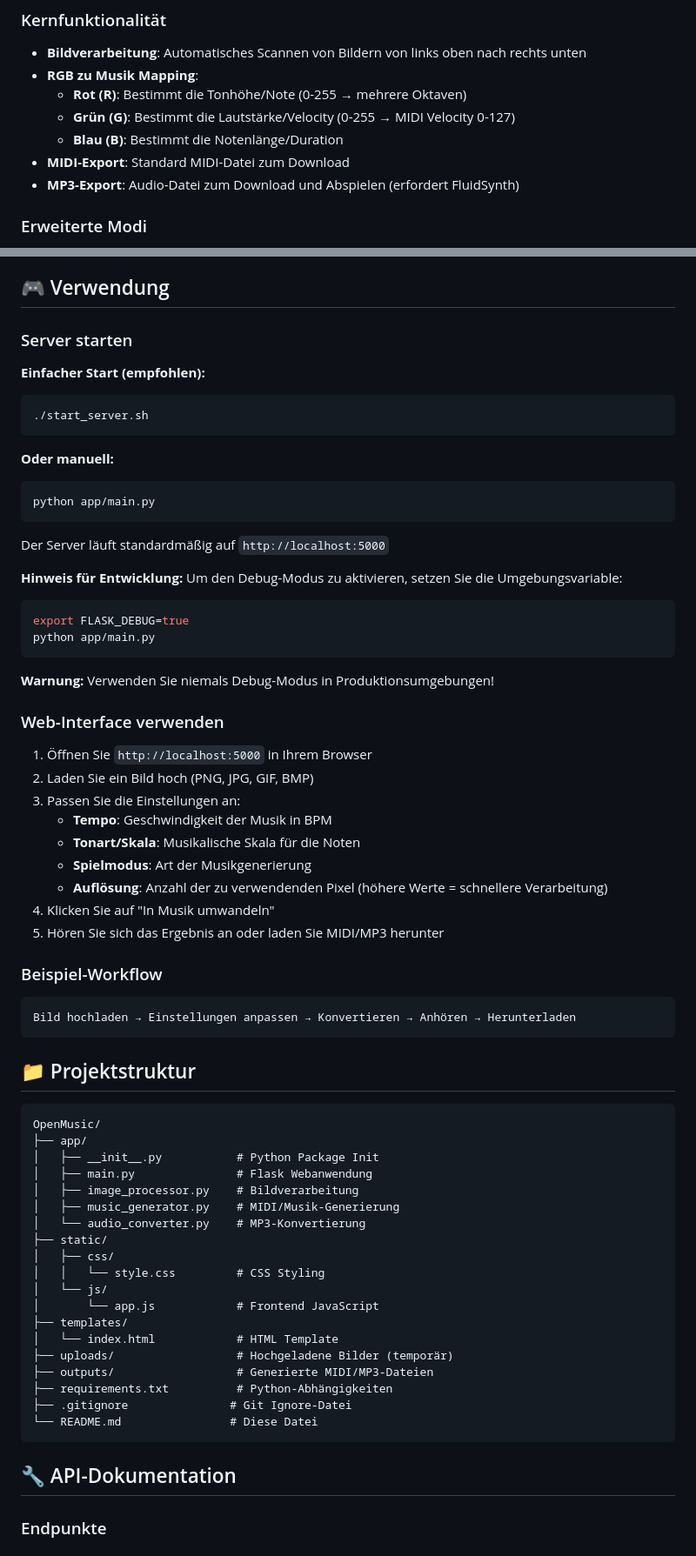
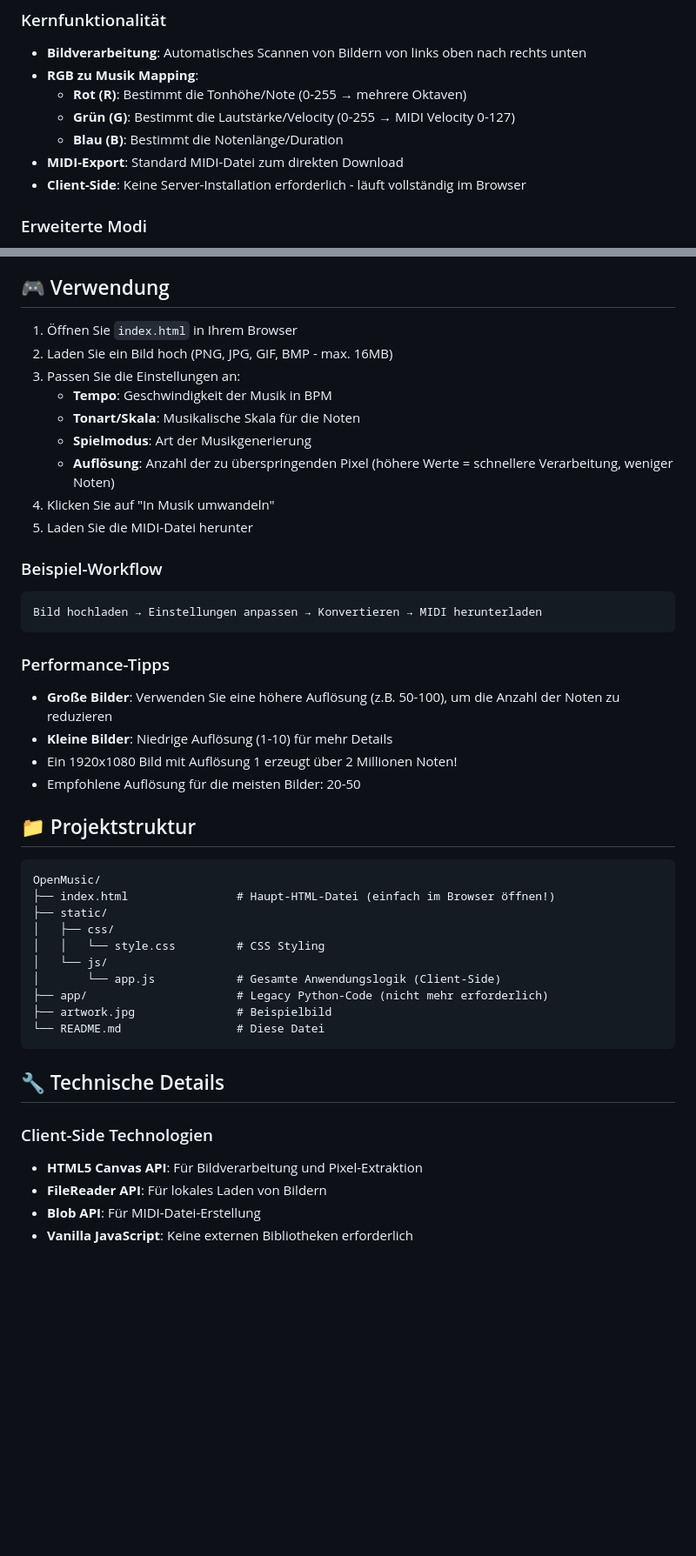
Before and after one commit to makerLab314/OpenMusic, a Markdown page: README.md, 2 parts joined by grey strips. Shown at 87% size. Rendered like a GitHub page; blank space fills up the shorter version.

Commit message:
Update README for client-side standalone version
Co-authored-by: makerLab314 <203641993+makerLab314@users.noreply.github.com>

````diff
--- a/README.md
+++ b/README.md
@@ -12,8 +14,8 @@ OpenMusic ist eine vollständige Webanwendung, die Bilder in Musik umwandelt. Di
   - **Rot (R)**: Bestimmt die Tonhöhe/Note (0-255 → mehrere Oktaven)
   - **Grün (G)**: Bestimmt die Lautstärke/Velocity (0-255 → MIDI Velocity 0-127)
   - **Blau (B)**: Bestimmt die Notenlänge/Duration
-- **MIDI-Export**: Standard MIDI-Datei zum Download
-- **MP3-Export**: Audio-Datei zum Download und Abspielen (erfordert FluidSynth)
+- **MIDI-Export**: Standard MIDI-Datei zum direkten Download
+- **Client-Side**: Keine Server-Installation erforderlich - läuft vollständig im Browser
 
 ### Erweiterte Modi
 - **Linear**: Standard-Modus mit direkter Pixel-zu-Note-Konvertierung
@@ -80,72 +81,49 @@ pip install -r requirements.txt
 
 ## 🎮 Verwendung
 
-### Server starten
-
-**Einfacher Start (empfohlen):**
-```bash
-./start_server.sh
-```
-
-**Oder manuell:**
-```bash
-python app/main.py
-```
-
-Der Server läuft standardmäßig auf `http://localhost:5000`
-
-**Hinweis für Entwicklung:**
-Um den Debug-Modus zu aktivieren, setzen Sie die Umgebungsvariable:
-```bash
-export FLASK_DEBUG=true
-python app/main.py
-```
-
-**Warnung:** Verwenden Sie niemals Debug-Modus in Produktionsumgebungen!
-
-### Web-Interface verwenden
-
-1. Öffnen Sie `http://localhost:5000` in Ihrem Browser
-2. Laden Sie ein Bild hoch (PNG, JPG, GIF, BMP)
+1. Öffnen Sie `index.html` in Ihrem Browser
+2. Laden Sie ein Bild hoch (PNG, JPG, GIF, BMP - max. 16MB)
 3. Passen Sie die Einstellungen an:
    - **Tempo**: Geschwindigkeit der Musik in BPM
    - **Tonart/Skala**: Musikalische Skala für die Noten
    - **Spielmodus**: Art der Musikgenerierung
-   - **Auflösung**: Anzahl der zu verwendenden Pixel (höhere Werte = schnellere Verarbeitung)
+   - **Auflösung**: Anzahl der zu überspringenden Pixel (höhere Werte = schnellere Verarbeitung, weniger Noten)
 4. Klicken Sie auf "In Musik umwandeln"
-5. Hören Sie sich das Ergebnis an oder laden Sie MIDI/MP3 herunter
+5. Laden Sie die MIDI-Datei herunter
 
 ### Beispiel-Workflow
 
 ```
-Bild hochladen → Einstellungen anpassen → Konvertieren → Anhören → Herunterladen
+Bild hochladen → Einstellungen anpassen → Konvertieren → MIDI herunterladen
 ```
+
+### Performance-Tipps
+
+- **Große Bilder**: Verwenden Sie eine höhere Auflösung (z.B. 50-100), um die Anzahl der Noten zu reduzieren
+- **Kleine Bilder**: Niedrige Auflösung (1-10) für mehr Details
+- Ein 1920x1080 Bild mit Auflösung 1 erzeugt über 2 Millionen Noten!
+- Empfohlene Auflösung für die meisten Bilder: 20-50
 
 ## 📁 Projektstruktur
 
 ```
 OpenMusic/
-├── app/
-│   ├── __init__.py           # Python Package Init
-│   ├── main.py               # Flask Webanwendung
-│   ├── image_processor.py    # Bildverarbeitung
-│   ├── music_generator.py    # MIDI/Musik-Generierung
-│   └── audio_converter.py    # MP3-Konvertierung
+├── index.html                # Haupt-HTML-Datei (einfach im Browser öffnen!)
 ├── static/
 │   ├── css/
 │   │   └── style.css         # CSS Styling
 │   └── js/
-│       └── app.js            # Frontend JavaScript
-├── templates/
-│   └── index.html            # HTML Template
-├── uploads/                  # Hochgeladene Bilder (temporär)
-├── outputs/                  # Generierte MIDI/MP3-Dateien
-├── requirements.txt          # Python-Abhängigkeiten
-├── .gitignore               # Git Ignore-Datei
-└── README.md                # Diese Datei
+│       └── app.js            # Gesamte Anwendungslogik (Client-Side)
+├── app/                      # Legacy Python-Code (nicht mehr erforderlich)
+├── artwork.jpg               # Beispielbild
+└── README.md                 # Diese Datei
 ```
 
-## 🔧 API-Dokumentation
+## 🔧 Technische Details
 
-### Endpunkte
+### Client-Side Technologien
+- **HTML5 Canvas API**: Für Bildverarbeitung und Pixel-Extraktion
+- **FileReader API**: Für lokales Laden von Bildern
+- **Blob API**: Für MIDI-Datei-Erstellung
+- **Vanilla JavaScript**: Keine externen Bibliotheken erforderlich
 
````
Also changed, not shown: other parts of README.md (+76 -109 lines).
